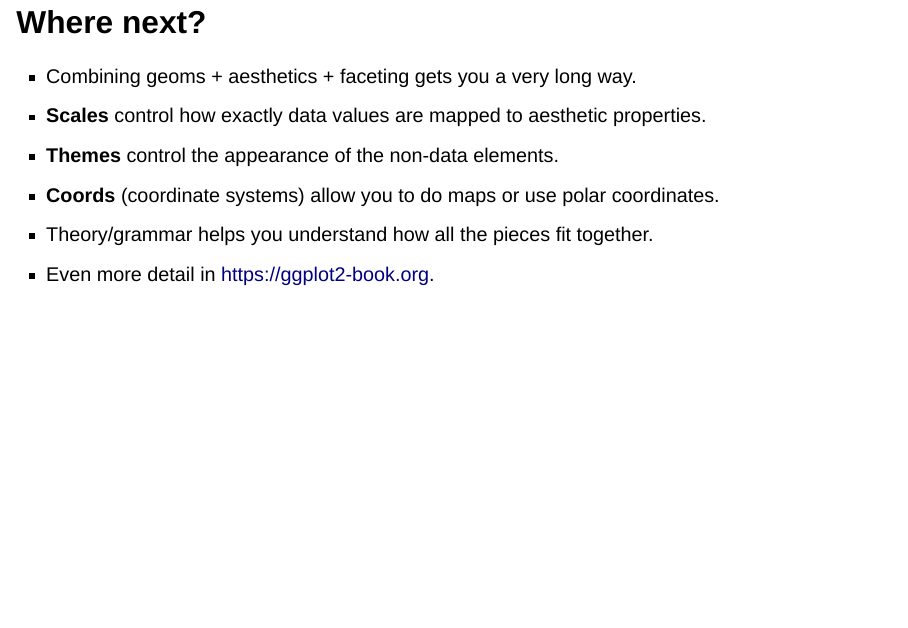
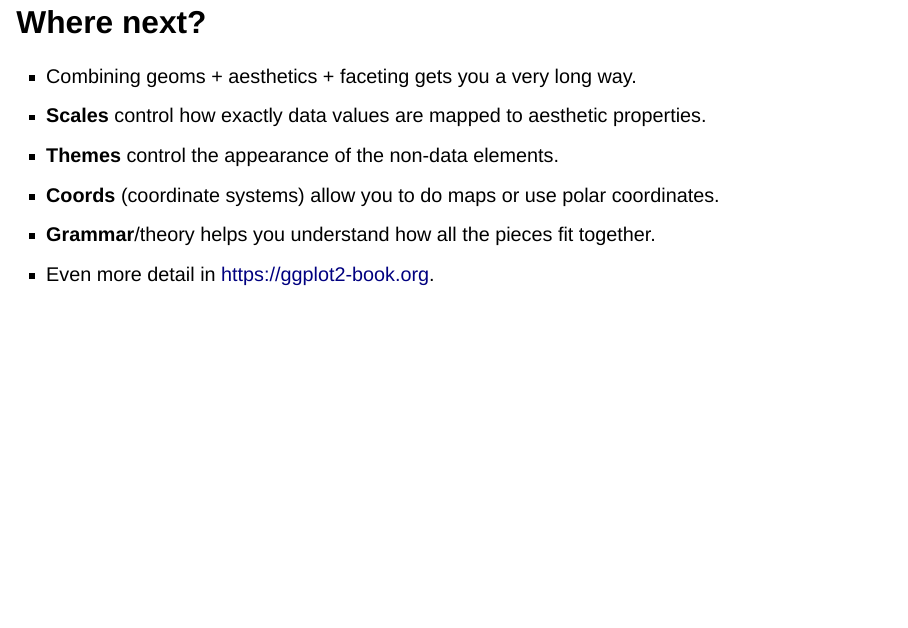
Before and after one commit to hadley/tidyverse-iceland, a Quarto document (1-ggplot2.qmd): page 34 of 34. Rendered offline with R 4.5, knitr and Pandoc in place of Quarto, with nearby package versions; the code chunks are not run, so their results and figures are left out; drawn as Slidy slides in place of the format the file asks for.

Commit message:
Tweak penultimate bullet

```diff
--- a/1-ggplot2.qmd
+++ b/1-ggplot2.qmd
@@ -270,5 +270,5 @@ ggplot(penguins, aes(bill_depth_mm, bill_length_mm)) +
 -   **Scales** control how exactly data values are mapped to aesthetic properties.
 -   **Themes** control the appearance of the non-data elements.
 -   **Coords** (coordinate systems) allow you to do maps or use polar coordinates.
--   Theory/grammar helps you understand how all the pieces fit together.
+-   **Grammar**/theory helps you understand how all the pieces fit together.
 -   Even more detail in <https://ggplot2-book.org>.
```
